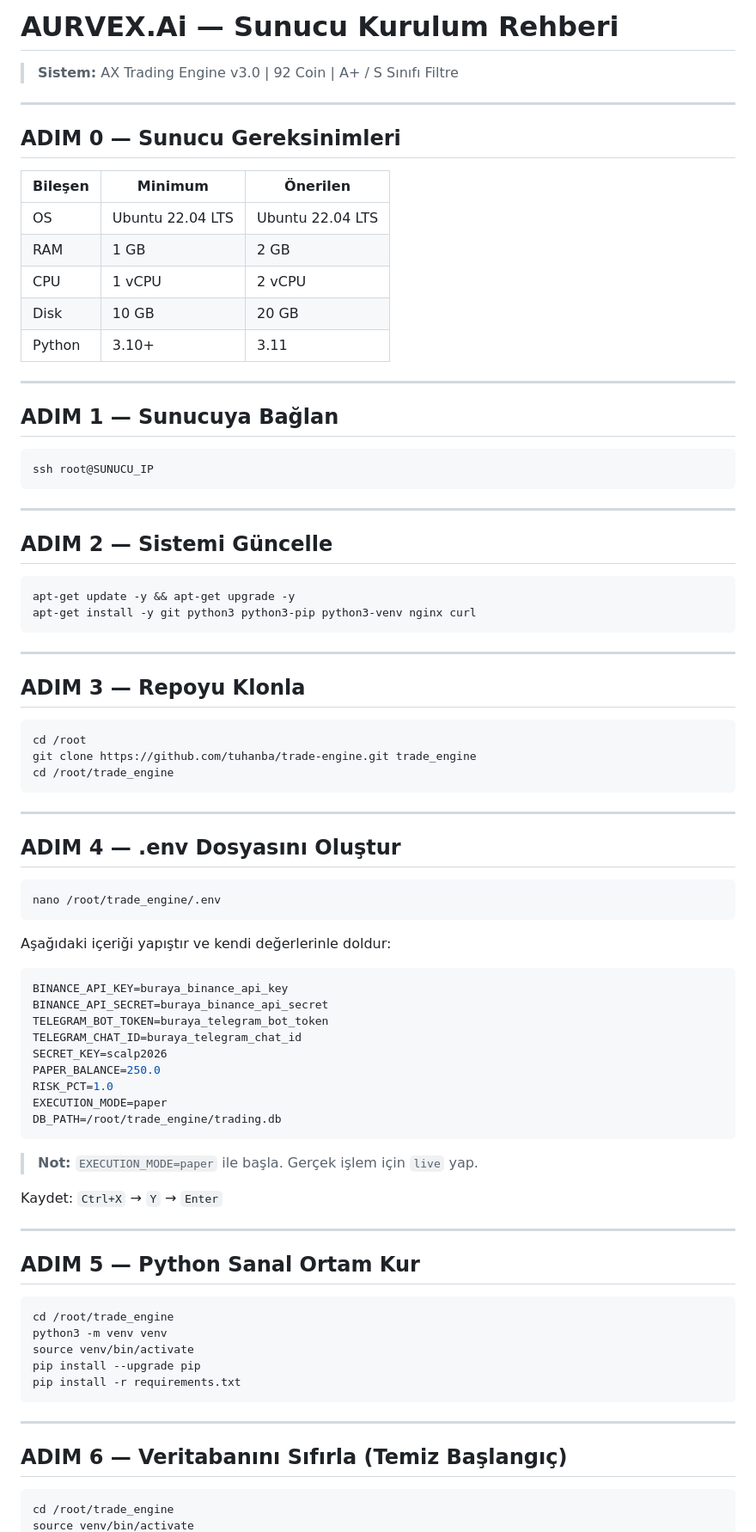
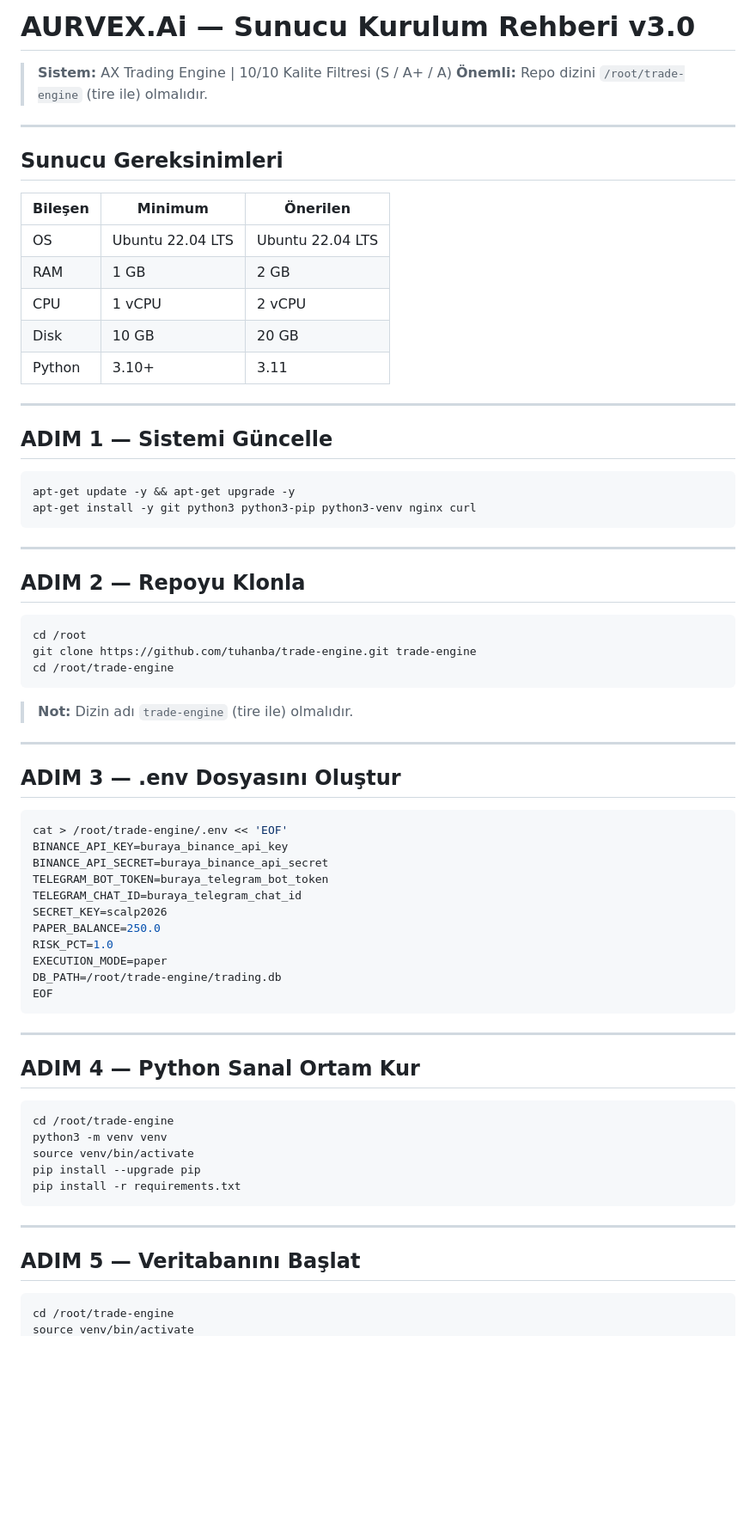
Before and after one commit to tuhanba/trade-engine, a Markdown page: SETUP.md, the part around one of its changes. Shown at 86% size. Drawn GitHub-style; blank space fills up the shorter version.

````diff
--- a/SETUP.md
+++ b/SETUP.md
@@ -1,10 +1,11 @@
-# AURVEX.Ai — Sunucu Kurulum Rehberi
+# AURVEX.Ai — Sunucu Kurulum Rehberi v3.0
 
-> **Sistem:** AX Trading Engine v3.0 | 92 Coin | A+ / S Sınıfı Filtre
+> **Sistem:** AX Trading Engine | 10/10 Kalite Filtresi (S / A+ / A)
+> **Önemli:** Repo dizini `/root/trade-engine` (tire ile) olmalıdır.
 
 ---
 
-## ADIM 0 — Sunucu Gereksinimleri
+## Sunucu Gereksinimleri
 
 | Bileşen | Minimum | Önerilen |
 |---|---|---|
@@ -16,15 +17,7 @@
 
 ---
 
-## ADIM 1 — Sunucuya Bağlan
-
-```bash
-ssh root@SUNUCU_IP
-```
-
----
-
-## ADIM 2 — Sistemi Güncelle
+## ADIM 1 — Sistemi Güncelle
 
 ```bash
 apt-get update -y && apt-get upgrade -y
@@ -33,25 +26,22 @@ apt-get install -y git python3 python3-pip python3-venv nginx curl
 
 ---
 
-## ADIM 3 — Repoyu Klonla
+## ADIM 2 — Repoyu Klonla
 
 ```bash
 cd /root
-git clone https://github.com/tuhanba/trade-engine.git trade_engine
-cd /root/trade_engine
+git clone https://github.com/tuhanba/trade-engine.git trade-engine
+cd /root/trade-engine
 ```
+
+> **Not:** Dizin adı `trade-engine` (tire ile) olmalıdır.
 
 ---
 
-## ADIM 4 — .env Dosyasını Oluştur
+## ADIM 3 — .env Dosyasını Oluştur
 
 ```bash
-nano /root/trade_engine/.env
-```
-
-Aşağıdaki içeriği yapıştır ve kendi değerlerinle doldur:
-
-```env
+cat > /root/trade-engine/.env << 'EOF'
 BINANCE_API_KEY=buraya_binance_api_key
 BINANCE_API_SECRET=buraya_binance_api_secret
 TELEGRAM_BOT_TOKEN=buraya_telegram_bot_token
@@ -60,19 +50,16 @@ SECRET_KEY=scalp2026
 PAPER_BALANCE=250.0
 RISK_PCT=1.0
 EXECUTION_MODE=paper
-DB_PATH=/root/trade_engine/trading.db
+DB_PATH=/root/trade-engine/trading.db
+EOF
 ```
-
-> **Not:** `EXECUTION_MODE=paper` ile başla. Gerçek işlem için `live` yap.
-
-Kaydet: `Ctrl+X` → `Y` → `Enter`
 
 ---
 
-## ADIM 5 — Python Sanal Ortam Kur
+## ADIM 4 — Python Sanal Ortam Kur
 
 ```bash
-cd /root/trade_engine
+cd /root/trade-engine
 python3 -m venv venv
 source venv/bin/activate
 pip install --upgrade pip
@@ -81,8 +68,8 @@ pip install -r requirements.txt
 
 ---
 
-## ADIM 6 — Veritabanını Sıfırla (Temiz Başlangıç)
+## ADIM 5 — Veritabanını Başlat
 
 ```bash
-cd /root/trade_engine
+cd /root/trade-engine
 source venv/bin/activate
````
Also changed, not shown: other parts of SETUP.md (+122 -117 lines).
